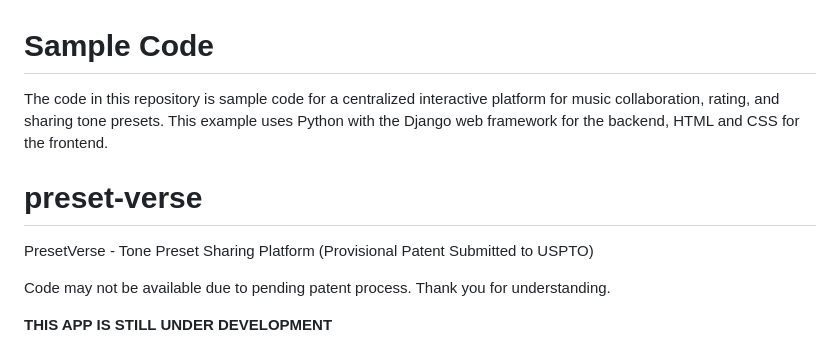
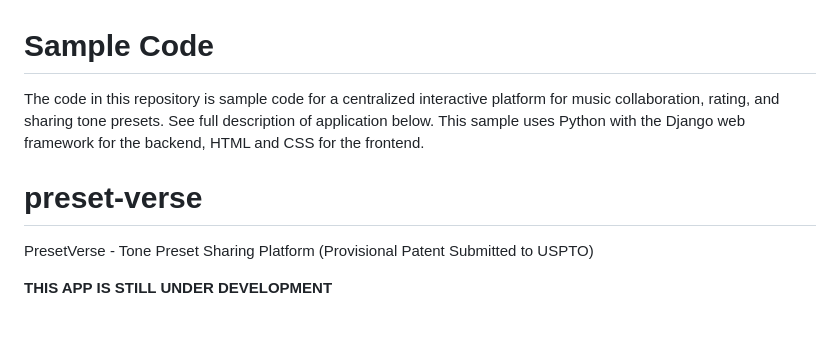
Before and after one commit to ShangitaPaul/preset-verse, a Markdown page: README.md, the part around the change. Rendered like a GitHub page; blank space fills up the shorter version.

Commit message:
Update README.md
Updated sample code readme

```diff
--- a/README.md
+++ b/README.md
@@ -1,10 +1,9 @@
 # Sample Code
-The code in this repository is sample code for a centralized interactive platform for music collaboration, rating, and sharing tone presets. This example uses Python with the Django web framework for the backend, HTML and CSS for the frontend.
+The code in this repository is sample code for a centralized interactive platform for music collaboration, rating, and sharing tone presets. See full description of application below. This sample uses Python with the Django web framework for the backend, HTML and CSS for the frontend.
 
 # preset-verse
 PresetVerse - Tone Preset Sharing Platform (Provisional Patent Submitted to USPTO)
 
-Code may not be available due to pending patent process. Thank you for understanding.
 
 **THIS APP IS STILL UNDER DEVELOPMENT**
 
```
